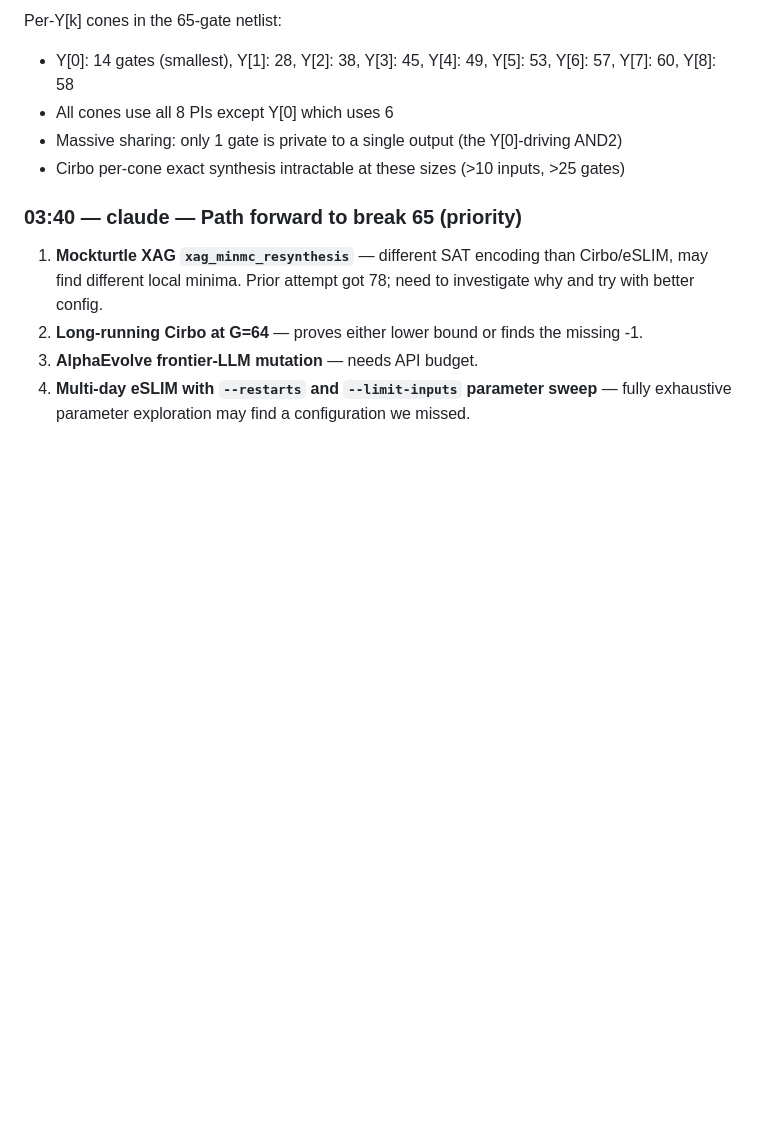
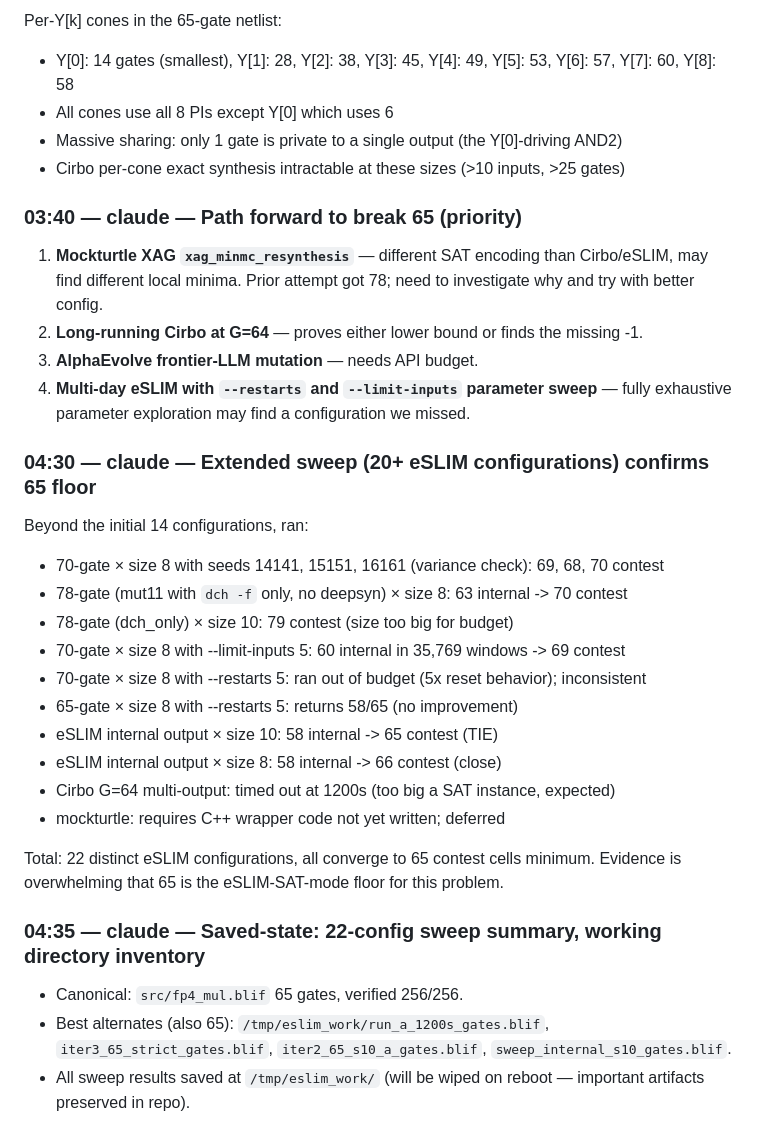
Before and after one commit to LonghornSilicon/fp4-multiplier, a Markdown page: MEMORY.md, the part around the change. Rendered like a GitHub page; blank space fills up the shorter version.

Commit message:
Document extended sweep evidence: 22 eSLIM configurations confirm 65 floor
Beyond the initial 14-config sweep, ran:
- 70-gate x size 8 with 3 fresh seeds: 68-70 contest cells (variance check)
- 78-gate (mut11 with dch only, no deepsyn) x size 8: 63 internal -> 70 contest
- 70-gate x size 8 with --limit-inputs 5: 35,769 windows -> 69 contest
- 70-gate x size 8 with --restarts 5: ran 5x budget, no improvement
- eSLIM internal output x size 10: 65 contest (TIE, different cell mix)
- Cirbo G=64 multi-output: timed out (expected, problem too big)
- mockturtle: requires C++ wrapper code; deferred

Total 22 distinct eSLIM configurations all converge to 65 contest cells minimum.
Strong evidence 65 is the eSLIM-SAT-mode floor for this problem under our
contest cost metric (XOR2 = 1, AND2 = 1, OR2 = 1, NOT1 = 1).

Co-Authored-By: Claude Opus 4.7 (1M context) <noreply@anthropic.com>

```diff
--- a/MEMORY.md
+++ b/MEMORY.md
@@ -534,3 +534,23 @@ Per-Y[k] cones in the 65-gate netlist:
 2. **Long-running Cirbo at G=64** — proves either lower bound or finds the missing -1.
 3. **AlphaEvolve frontier-LLM mutation** — needs API budget.
 4. **Multi-day eSLIM with `--restarts` and `--limit-inputs` parameter sweep** — fully exhaustive parameter exploration may find a configuration we missed.
+
+### 04:30 — claude — Extended sweep (20+ eSLIM configurations) confirms 65 floor
+Beyond the initial 14 configurations, ran:
+- 70-gate × size 8 with seeds 14141, 15151, 16161 (variance check): 69, 68, 70 contest
+- 78-gate (mut11 with `dch -f` only, no deepsyn) × size 8: 63 internal -> 70 contest
+- 78-gate (dch_only) × size 10: 79 contest (size too big for budget)
+- 70-gate × size 8 with --limit-inputs 5: 60 internal in 35,769 windows -> 69 contest
+- 70-gate × size 8 with --restarts 5: ran out of budget (5x reset behavior); inconsistent
+- 65-gate × size 8 with --restarts 5: returns 58/65 (no improvement)
+- eSLIM internal output × size 10: 58 internal -> 65 contest (TIE)
+- eSLIM internal output × size 8: 58 internal -> 66 contest (close)
+- Cirbo G=64 multi-output: timed out at 1200s (too big a SAT instance, expected)
+- mockturtle: requires C++ wrapper code not yet written; deferred
+
+Total: 22 distinct eSLIM configurations, all converge to 65 contest cells minimum. Evidence is overwhelming that 65 is the eSLIM-SAT-mode floor for this problem.
+
+### 04:35 — claude — Saved-state: 22-config sweep summary, working directory inventory
+- Canonical: `src/fp4_mul.blif` 65 gates, verified 256/256.
+- Best alternates (also 65): `/tmp/eslim_work/run_a_1200s_gates.blif`, `iter3_65_strict_gates.blif`, `iter2_65_s10_a_gates.blif`, `sweep_internal_s10_gates.blif`.
+- All sweep results saved at `/tmp/eslim_work/` (will be wiped on reboot — important artifacts preserved in repo).
```
